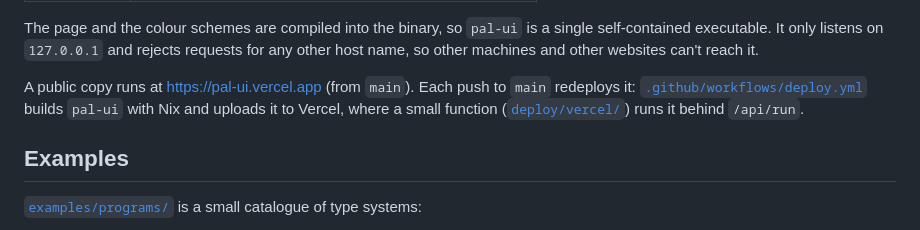
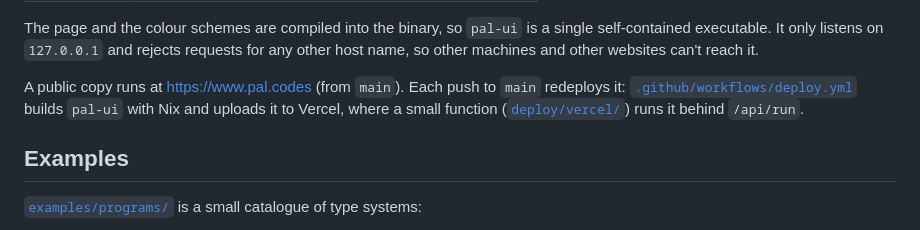
Before and after one commit to Josemarialanda/pal, a Markdown page: README.md, the part around the change. Rendered like a GitHub page.

Commit message:
Point the README at the www.pal.codes domain
The public Vercel deployment now uses this domain.

Co-Authored-By: Claude Sonnet 5.5 <noreply@anthropic.com>

```diff
--- a/README.md
+++ b/README.md
@@ -307,7 +307,7 @@ pal❯ Not(True)
 
 The page and the colour schemes are compiled into the binary, so `pal-ui` is a single self-contained executable. It only listens on `127.0.0.1` and rejects requests for any other host name, so other machines and other websites can't reach it.
 
-A public copy runs at <https://pal-ui.vercel.app> (from `main`). Each push to `main` redeploys it: [`.github/workflows/deploy.yml`](.github/workflows/deploy.yml) builds `pal-ui` with Nix and uploads it to Vercel, where a small function ([`deploy/vercel/`](deploy/vercel/)) runs it behind `/api/run`.
+A public copy runs at <https://www.pal.codes> (from `main`). Each push to `main` redeploys it: [`.github/workflows/deploy.yml`](.github/workflows/deploy.yml) builds `pal-ui` with Nix and uploads it to Vercel, where a small function ([`deploy/vercel/`](deploy/vercel/)) runs it behind `/api/run`.
 
 ## Examples
 
```
